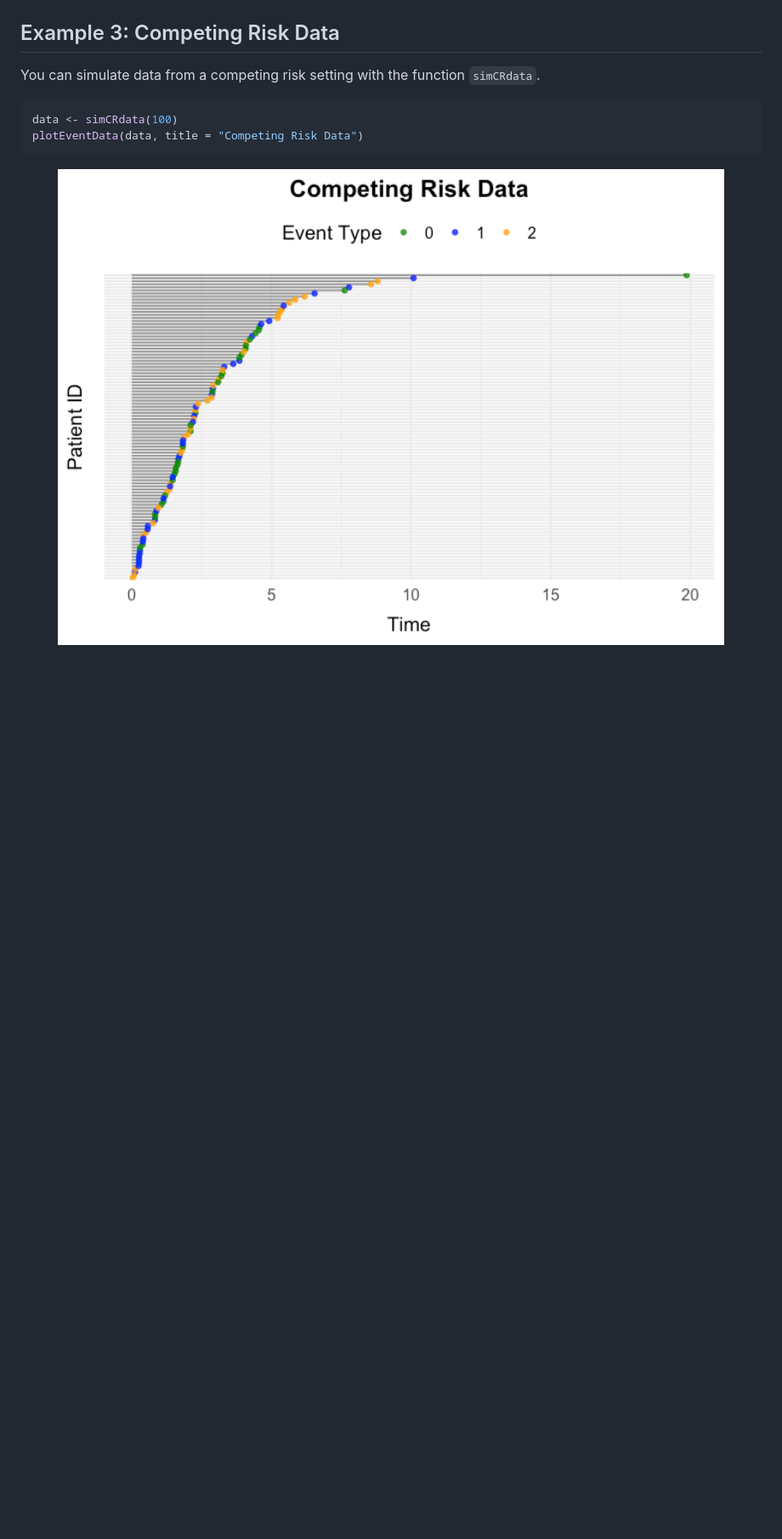
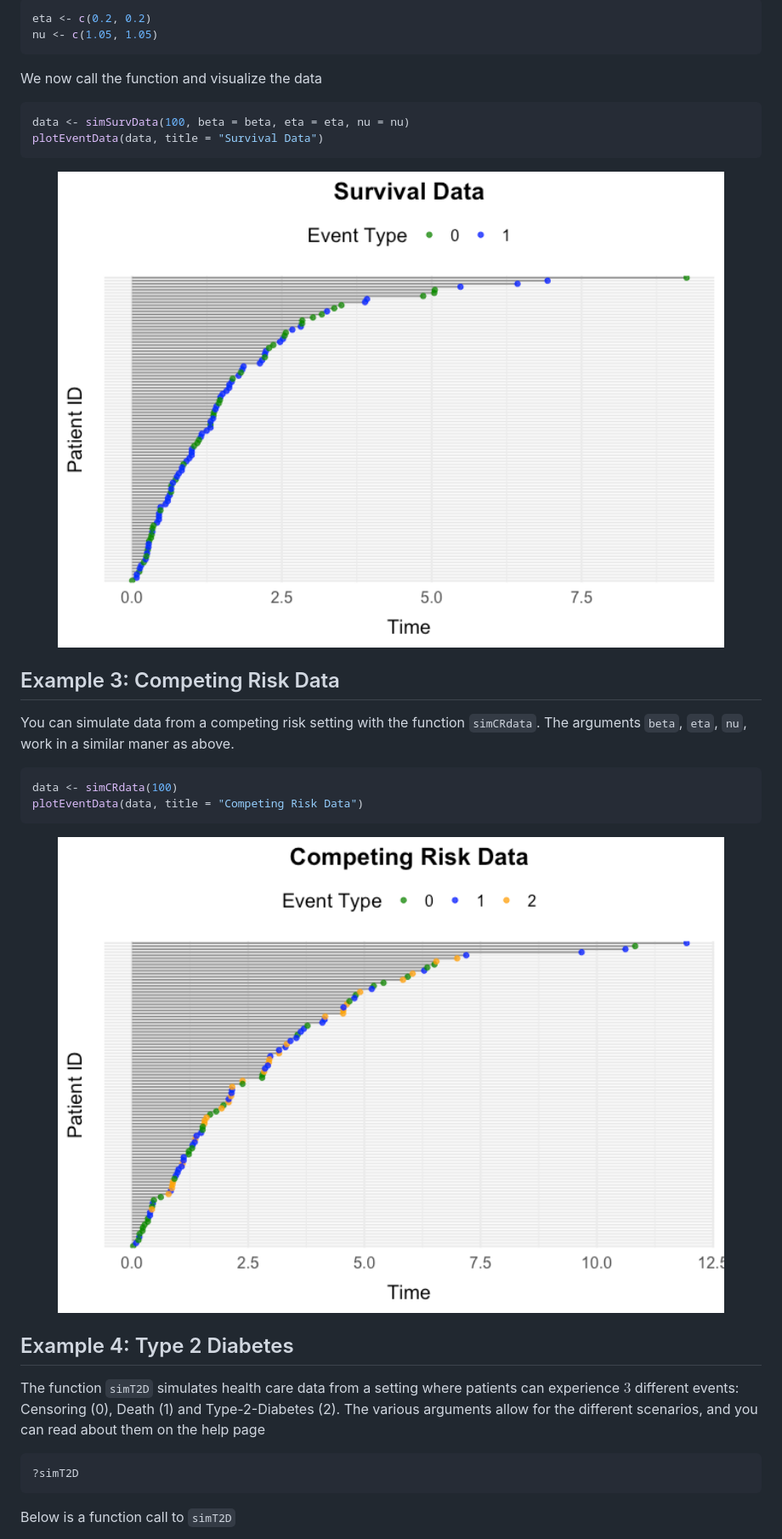
Before and after one commit to miclukacova/simevent, a Markdown page: README.md, the part around the change printed below. Shown: that part at 85% size. Drawn GitHub-style; pictures changed too: man/figures/README-unnamed-chunk-8-1.png (added), man/figures/README-unnamed-chunk-9-1.png (added); blank space fills up the shorter version.

````diff
--- a/README.md
+++ b/README.md
@@ -83,11 +101,40 @@ plotEventData(data, title = "Survival Data")
+``` r
+eta <- c(0.2, 0.2)
+nu <- c(1.05, 1.05)
+```
+
+We now call the function and visualize the data
+
+``` r
+data <- simSurvData(100, beta = beta, eta = eta, nu = nu)
+plotEventData(data, title = "Survival Data")
+```
+
+<img src="man/figures/README-unnamed-chunk-8-1.png" width="100%" />
+
 ## Example 3: Competing Risk Data
 
 You can simulate data from a competing risk setting with the function
-`simCRdata`.
+`simCRdata`. The arguments `beta`, `eta`, `nu`, work in a similar maner
+as above.
 
 ``` r
 data <- simCRdata(100)
 plotEventData(data, title = "Competing Risk Data")
 ```
 
-<img src="man/figures/README-unnamed-chunk-6-1.png" width="100%" />
+<img src="man/figures/README-unnamed-chunk-9-1.png" width="100%" />
+
+## Example 4: Type 2 Diabetes
+
+The function `simT2D` simulates health care data from a setting where
+patients can experience $3$ different events: Censoring (0), Death (1)
+and Type-2-Diabetes (2). The various arguments allow for the different
+scenarios, and you can read about them on the help page
+
+``` r
+?simT2D
+```
+
+Below is a function call to `simT2D`
+
````
Also changed, not shown: other parts of README.md (+84 -7 lines), man/figures/README-unnamed-chunk-11-1.png (added), man/figures/README-unnamed-chunk-15-1.png (added), man/figures/README-unnamed-chunk-4-1.png, man/figures/README-unnamed-chunk-5-1.png, 1 other file.
